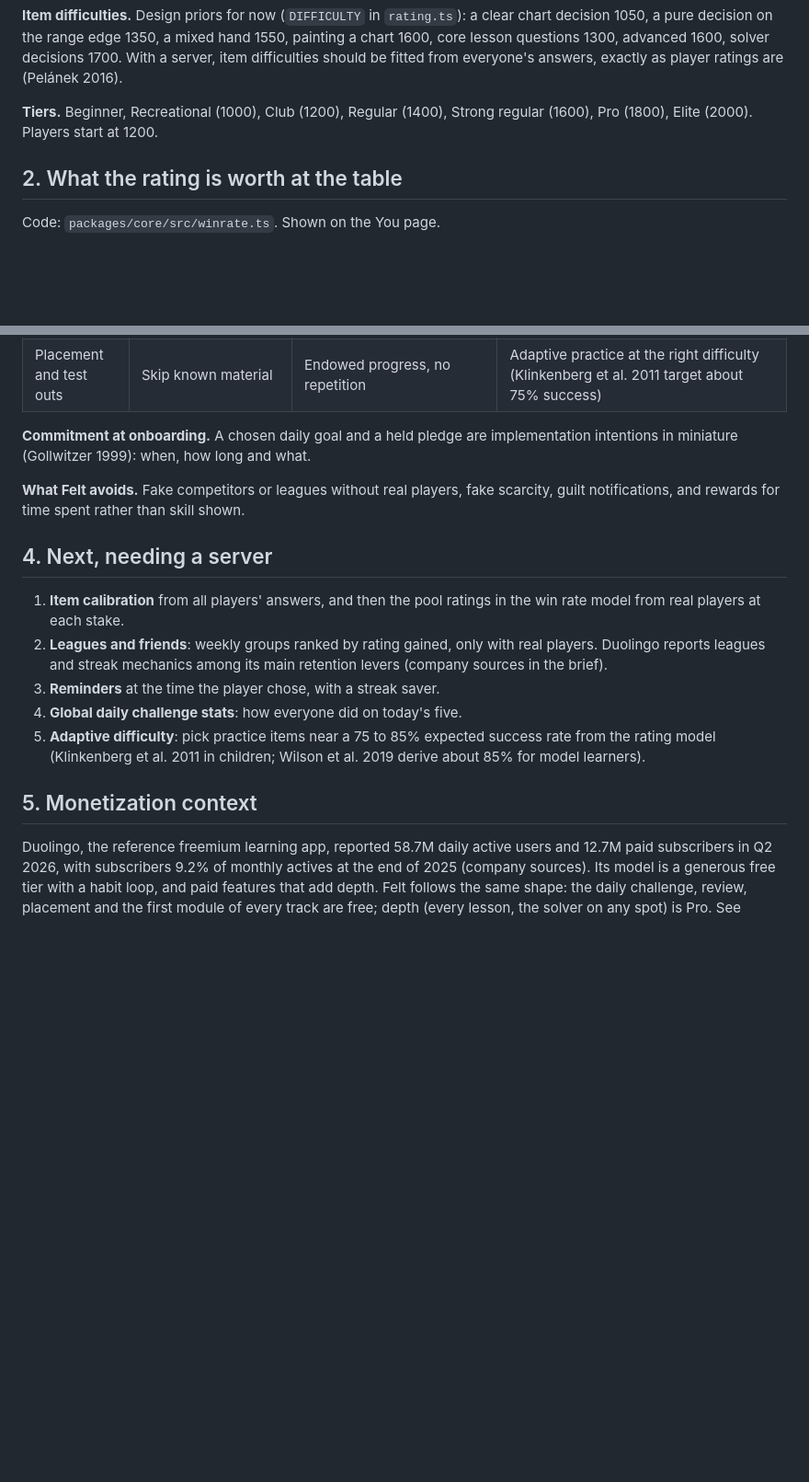
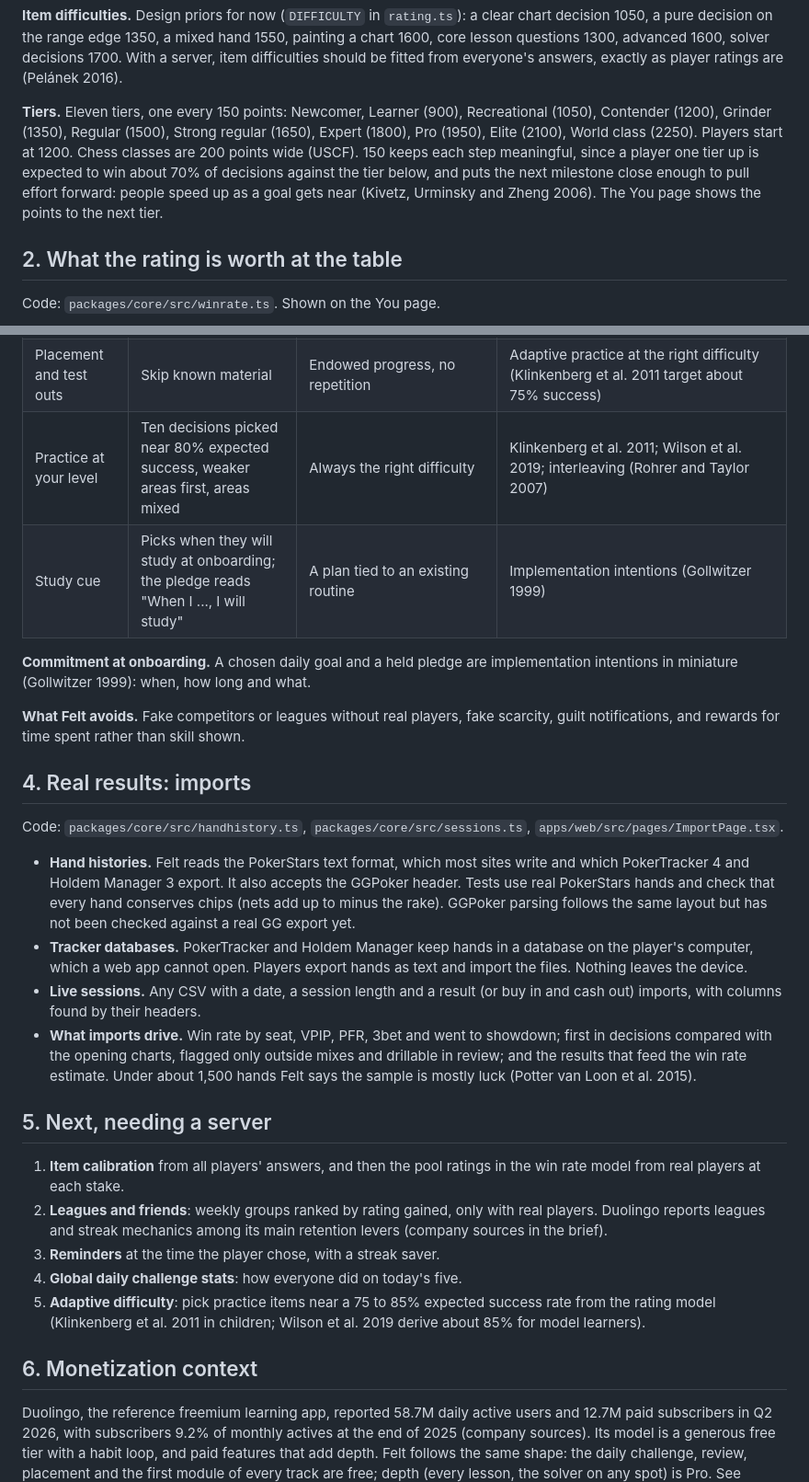
Before and after one commit to ZacBarron/Felt, a Markdown page: docs/ENGAGEMENT.md, 2 parts joined by grey strips. Shown at 92% size. Rendered like a GitHub page; blank space fills up the shorter version.

Commit message:
Document tiers, imports and their sources
Co-Authored-By: Claude Opus 5.5 <noreply@anthropic.com>
Claude-Session: https://claude.ai/code/session_014S3AEocxvMY6rzh6C75xZ5

```diff
--- a/docs/ENGAGEMENT.md
+++ b/docs/ENGAGEMENT.md
@@ -16,7 +16,7 @@ How Felt measures a player's ability, turns it into money at their stake, and ke
 
 **Item difficulties.** Design priors for now (`DIFFICULTY` in `rating.ts`): a clear chart decision 1050, a pure decision on the range edge 1350, a mixed hand 1550, painting a chart 1600, core lesson questions 1300, advanced 1600, solver decisions 1700. With a server, item difficulties should be fitted from everyone's answers, exactly as player ratings are (Pelánek 2016).
 
-**Tiers.** Beginner, Recreational (1000), Club (1200), Regular (1400), Strong regular (1600), Pro (1800), Elite (2000). Players start at 1200.
+**Tiers.** Eleven tiers, one every 150 points: Newcomer, Learner (900), Recreational (1050), Contender (1200), Grinder (1350), Regular (1500), Strong regular (1650), Expert (1800), Pro (1950), Elite (2100), World class (2250). Players start at 1200. Chess classes are 200 points wide (USCF). 150 keeps each step meaningful, since a player one tier up is expected to win about 70% of decisions against the tier below, and puts the next milestone close enough to pull effort forward: people speed up as a goal gets near (Kivetz, Urminsky and Zheng 2006). The You page shows the points to the next tier.
 
 ## 2. What the rating is worth at the table
 
@@ -43,12 +43,23 @@ The goal is a habit built on real competence, not on points. Gamification has sm
 | Win rate | Enter results | The model turns study into money at their stake | Concrete value of skill |
 | Saves | Bookmark anything interesting | It returns in review | Retrieval practice of what the player chose |
 | Placement and test outs | Skip known material | Endowed progress, no repetition | Adaptive practice at the right difficulty (Klinkenberg et al. 2011 target about 75% success) |
+| Practice at your level | Ten decisions picked near 80% expected success, weaker areas first, areas mixed | Always the right difficulty | Klinkenberg et al. 2011; Wilson et al. 2019; interleaving (Rohrer and Taylor 2007) |
+| Study cue | Picks when they will study at onboarding; the pledge reads "When I ..., I will study" | A plan tied to an existing routine | Implementation intentions (Gollwitzer 1999) |
 
 **Commitment at onboarding.** A chosen daily goal and a held pledge are implementation intentions in miniature (Gollwitzer 1999): when, how long and what.
 
 **What Felt avoids.** Fake competitors or leagues without real players, fake scarcity, guilt notifications, and rewards for time spent rather than skill shown.
 
-## 4. Next, needing a server
+## 4. Real results: imports
+
+Code: `packages/core/src/handhistory.ts`, `packages/core/src/sessions.ts`, `apps/web/src/pages/ImportPage.tsx`.
+
+- **Hand histories.** Felt reads the PokerStars text format, which most sites write and which PokerTracker 4 and Holdem Manager 3 export. It also accepts the GGPoker header. Tests use real PokerStars hands and check that every hand conserves chips (nets add up to minus the rake). GGPoker parsing follows the same layout but has not been checked against a real GG export yet.
+- **Tracker databases.** PokerTracker and Holdem Manager keep hands in a database on the player's computer, which a web app cannot open. Players export hands as text and import the files. Nothing leaves the device.
+- **Live sessions.** Any CSV with a date, a session length and a result (or buy in and cash out) imports, with columns found by their headers.
+- **What imports drive.** Win rate by seat, VPIP, PFR, 3bet and went to showdown; first in decisions compared with the opening charts, flagged only outside mixes and drillable in review; and the results that feed the win rate estimate. Under about 1,500 hands Felt says the sample is mostly luck (Potter van Loon et al. 2015).
+
+## 5. Next, needing a server
 
 1. **Item calibration** from all players' answers, and then the pool ratings in the win rate model from real players at each stake.
 2. **Leagues and friends**: weekly groups ranked by rating gained, only with real players. Duolingo reports leagues and streak mechanics among its main retention levers (company sources in the brief).
@@ -56,6 +67,6 @@ The goal is a habit built on real competence, not on points. Gamification has sm
 4. **Global daily challenge stats**: how everyone did on today's five.
 5. **Adaptive difficulty**: pick practice items near a 75 to 85% expected success rate from the rating model (Klinkenberg et al. 2011 in children; Wilson et al. 2019 derive about 85% for model learners).
 
-## 5. Monetization context
+## 6. Monetization context
 
 Duolingo, the reference freemium learning app, reported 58.7M daily active users and 12.7M paid subscribers in Q2 2026, with subscribers 9.2% of monthly actives at the end of 2025 (company sources). Its model is a generous free tier with a habit loop, and paid features that add depth. Felt follows the same shape: the daily challenge, review, placement and the first module of every track are free; depth (every lesson, the solver on any spot) is Pro. See [MONETIZATION.md](MONETIZATION.md).
```
Also changed, not shown: docs/ROADMAP.md (+4 -0 lines), docs/research/sources.md (+4 -0 lines).
